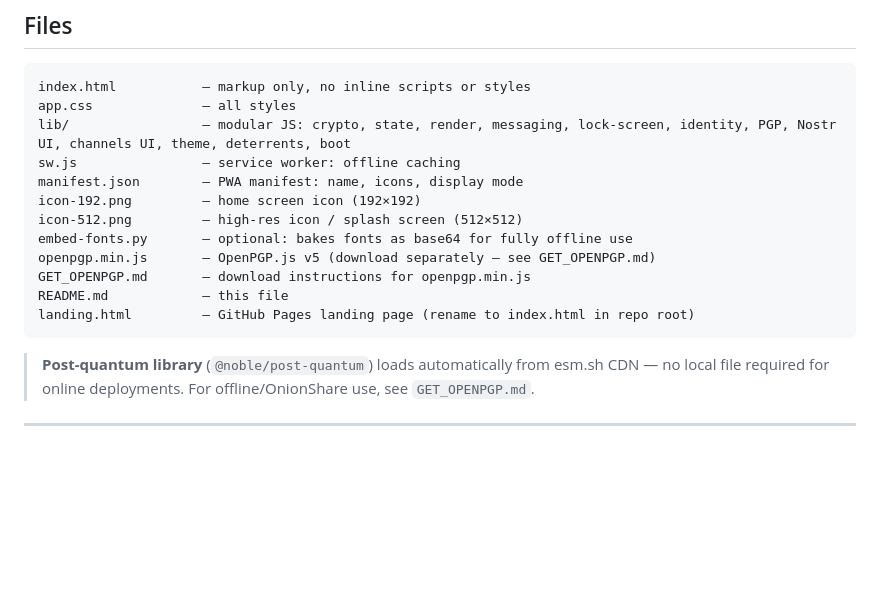
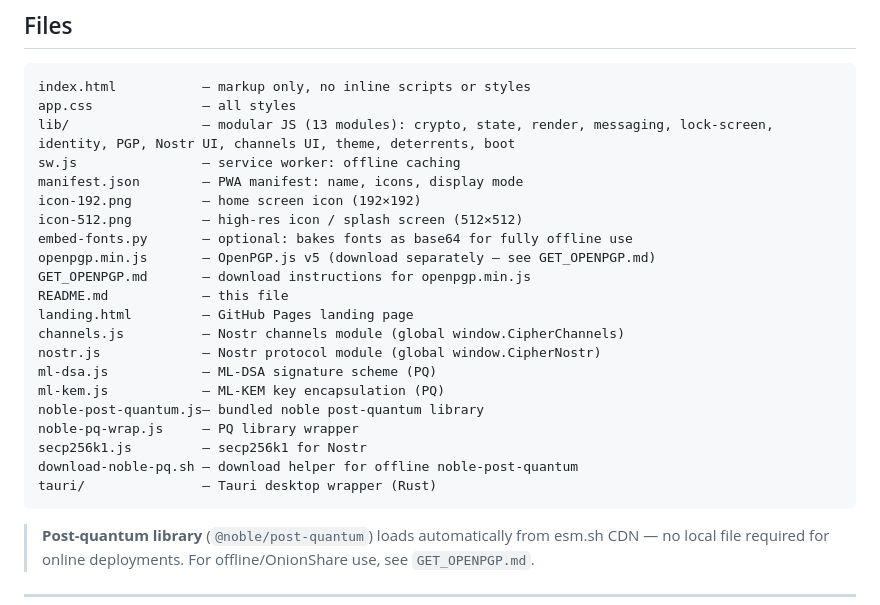
Before and after one commit to retiredroca/CipherNet, a Markdown page: app/README.md, the part around the change. Drawn GitHub-style; blank space fills up the shorter version.

````diff
--- a/app/README.md
+++ b/app/README.md
@@ -60,7 +60,7 @@ Built to run on [OnionShare](https://onionshare.org/), installable as a PWA, and
 ```
 index.html           — markup only, no inline scripts or styles
 app.css              — all styles
-lib/                 — modular JS: crypto, state, render, messaging, lock-screen, identity, PGP, Nostr UI, channels UI, theme, deterrents, boot
+lib/                 — modular JS (13 modules): crypto, state, render, messaging, lock-screen, identity, PGP, Nostr UI, channels UI, theme, deterrents, boot
 sw.js                — service worker: offline caching
 manifest.json        — PWA manifest: name, icons, display mode
 icon-192.png         — home screen icon (192×192)
@@ -69,7 +69,16 @@ embed-fonts.py       — optional: bakes fonts as base64 for fully offline use
 openpgp.min.js       — OpenPGP.js v5 (download separately — see GET_OPENPGP.md)
 GET_OPENPGP.md       — download instructions for openpgp.min.js
 README.md            — this file
-landing.html         — GitHub Pages landing page (rename to index.html in repo root)
+landing.html         — GitHub Pages landing page
+channels.js          — Nostr channels module (global window.CipherChannels)
+nostr.js             — Nostr protocol module (global window.CipherNostr)
+ml-dsa.js            — ML-DSA signature scheme (PQ)
+ml-kem.js            — ML-KEM key encapsulation (PQ)
+noble-post-quantum.js— bundled noble post-quantum library
+noble-pq-wrap.js     — PQ library wrapper
+secp256k1.js         — secp256k1 for Nostr
+download-noble-pq.sh — download helper for offline noble-post-quantum
+tauri/               — Tauri desktop wrapper (Rust)
 ```
 
 > **Post-quantum library** (`@noble/post-quantum`) loads automatically from esm.sh CDN — no local file required for online deployments. For offline/OnionShare use, see `GET_OPENPGP.md`.
````
Also changed, not shown: README.md (+28 -14 lines).
